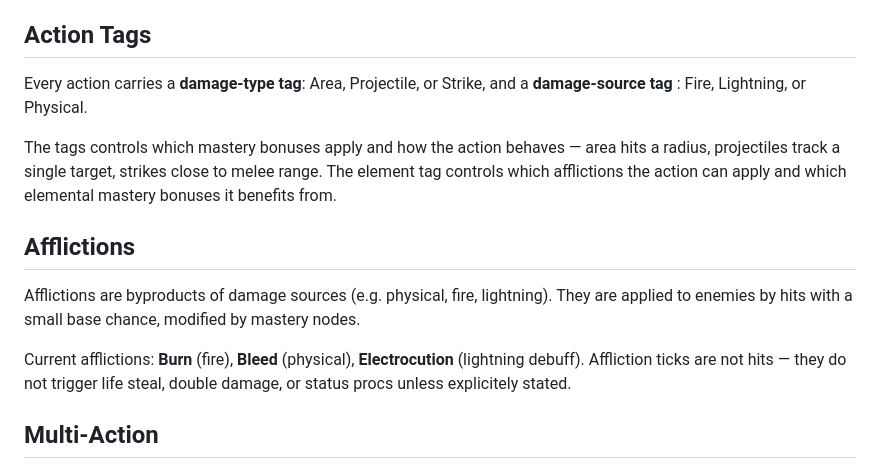
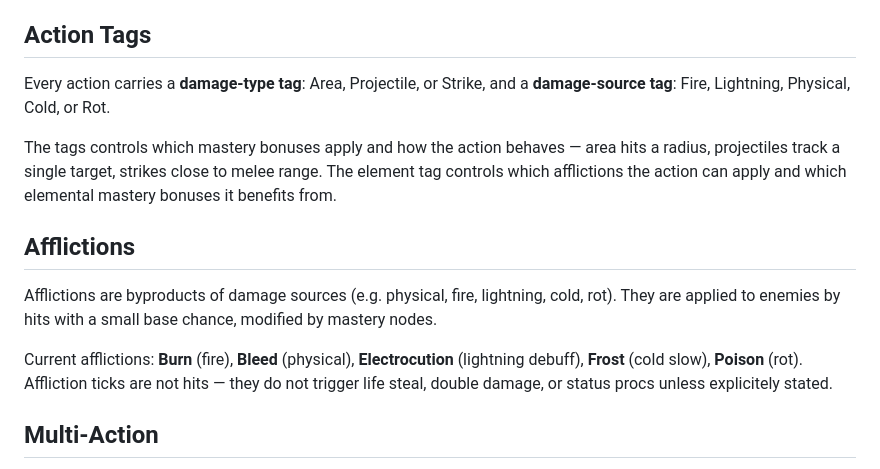
Before and after one commit to tbesluau/path-of-praxis, a Markdown page: src/config/guide.md, the part around the change. Rendered like a GitHub page.

Commit message:
docs: list cold and rot in the guide's damage sources and afflictions (#460)
The Action Tags section still said damage sources were Fire, Lightning,
or Physical, and the Afflictions list stopped at Electrocution. Add Cold
and Rot (Frost / Poison) to both.

Co-authored-by: Claude <noreply@anthropic.com>

```diff
--- a/src/config/guide.md
+++ b/src/config/guide.md
@@ -30,15 +30,15 @@ Once a mastery's trees are fully purchased, excess points can be **dumped** for
 
 ## Action Tags
 
-Every action carries a **damage-type tag**: Area, Projectile, or Strike, and a **damage-source tag** : Fire, Lightning, or Physical.
+Every action carries a **damage-type tag**: Area, Projectile, or Strike, and a **damage-source tag**: Fire, Lightning, Physical, Cold, or Rot.
 
 The tags controls which mastery bonuses apply and how the action behaves — area hits a radius, projectiles track a single target, strikes close to melee range. The element tag controls which afflictions the action can apply and which elemental mastery bonuses it benefits from.
 
 ## Afflictions
 
-Afflictions are byproducts of damage sources (e.g. physical, fire, lightning). They are applied to enemies by hits with a small base chance, modified by mastery nodes.
+Afflictions are byproducts of damage sources (e.g. physical, fire, lightning, cold, rot). They are applied to enemies by hits with a small base chance, modified by mastery nodes.
 
-Current afflictions: **Burn** (fire), **Bleed** (physical), **Electrocution** (lightning debuff). Affliction ticks are not hits — they do not trigger life steal, double damage, or status procs unless explicitely stated.
+Current afflictions: **Burn** (fire), **Bleed** (physical), **Electrocution** (lightning debuff), **Frost** (cold slow), **Poison** (rot). Affliction ticks are not hits — they do not trigger life steal, double damage, or status procs unless explicitely stated.
 
 ## Multi-Action
 
```
